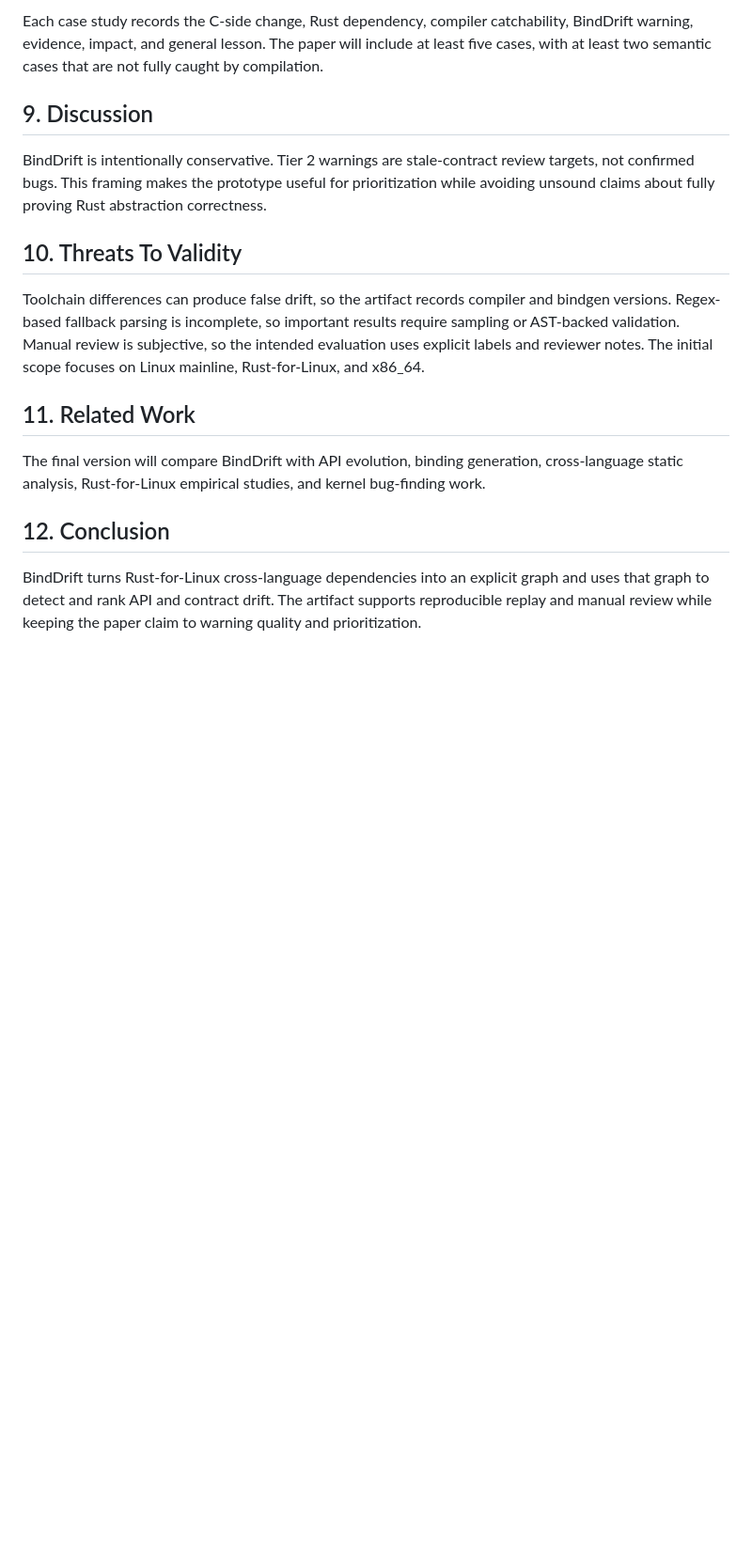
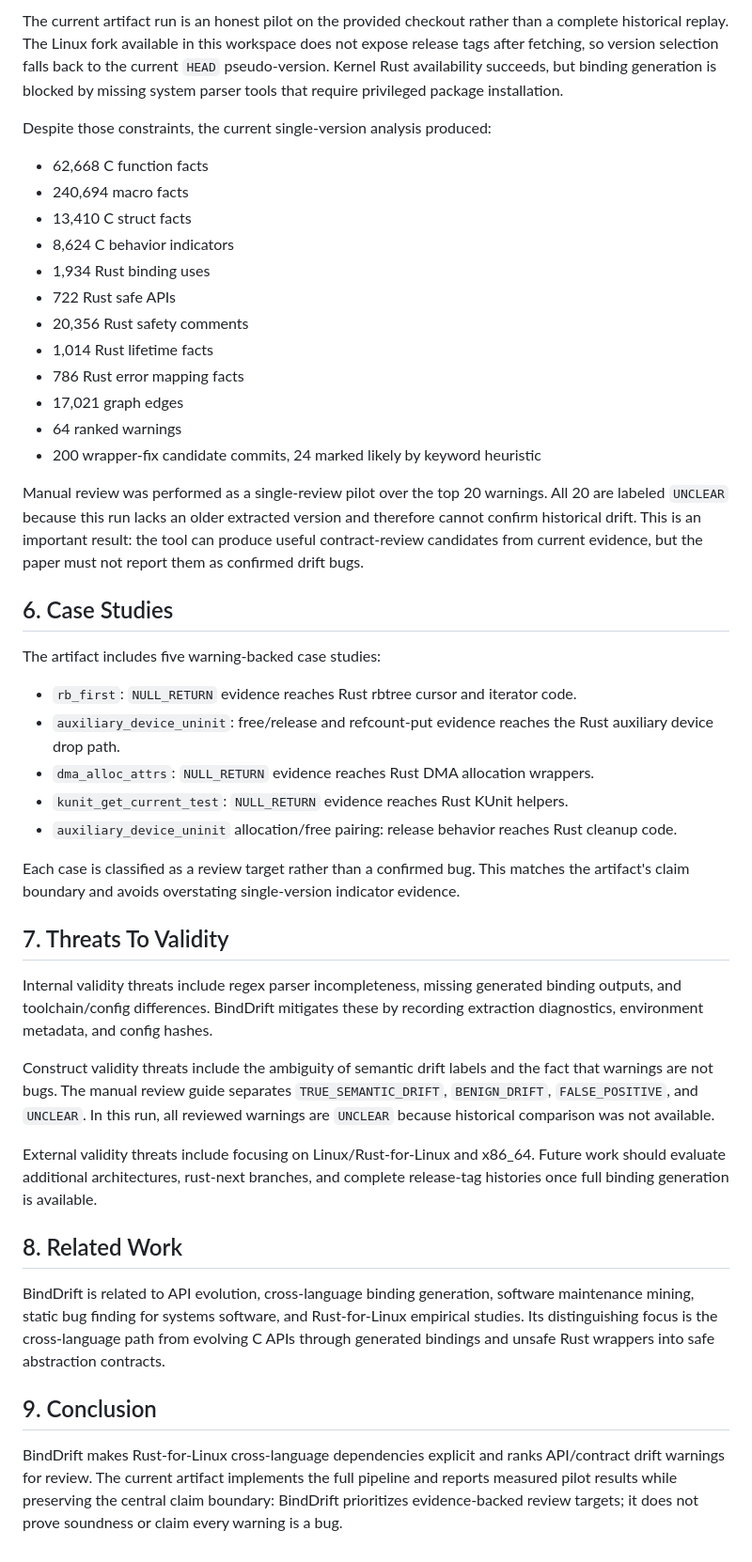
Before and after one commit to NayCheno/bind-drift, a Markdown page: paper/draft.md, the part around one of its changes. Shown at 94% size. Rendered like a GitHub page; blank space fills up the shorter version.

```diff
--- a/paper/draft.md
+++ b/paper/draft.md
@@ -44,18 +103,78 @@ The evaluation plan measures drift prevalence, build-breakage prediction, wrappe
 
-Each case study records the C-side change, Rust dependency, compiler catchability, BindDrift warning, evidence, impact, and general lesson. The paper will include at least five cases, with at least two semantic cases that are not fully caught by compilation.
+The current artifact run is an honest pilot on the provided checkout rather
+than a complete historical replay. The Linux fork available in this workspace
+does not expose release tags after fetching, so version selection falls back to
+the current `HEAD` pseudo-version. Kernel Rust availability succeeds, but
+binding generation is blocked by missing system parser tools that require
+privileged package installation.
 
-## 9. Discussion
+Despite those constraints, the current single-version analysis produced:
 
-BindDrift is intentionally conservative. Tier 2 warnings are stale-contract review targets, not confirmed bugs. This framing makes the prototype useful for prioritization while avoiding unsound claims about fully proving Rust abstraction correctness.
+- 62,668 C function facts
+- 240,694 macro facts
+- 13,410 C struct facts
+- 8,624 C behavior indicators
+- 1,934 Rust binding uses
+- 722 Rust safe APIs
+- 20,356 Rust safety comments
+- 1,014 Rust lifetime facts
+- 786 Rust error mapping facts
+- 17,021 graph edges
+- 64 ranked warnings
+- 200 wrapper-fix candidate commits, 24 marked likely by keyword heuristic
 
-## 10. Threats To Validity
+Manual review was performed as a single-review pilot over the top 20 warnings.
+All 20 are labeled `UNCLEAR` because this run lacks an older extracted version
+and therefore cannot confirm historical drift. This is an important result: the
+tool can produce useful contract-review candidates from current evidence, but
+the paper must not report them as confirmed drift bugs.
 
-Toolchain differences can produce false drift, so the artifact records compiler and bindgen versions. Regex-based fallback parsing is incomplete, so important results require sampling or AST-backed validation. Manual review is subjective, so the intended evaluation uses explicit labels and reviewer notes. The initial scope focuses on Linux mainline, Rust-for-Linux, and x86_64.
+## 6. Case Studies
 
-## 11. Related Work
+The artifact includes five warning-backed case studies:
 
-The final version will compare BindDrift with API evolution, binding generation, cross-language static analysis, Rust-for-Linux empirical studies, and kernel bug-finding work.
+- `rb_first`: `NULL_RETURN` evidence reaches Rust rbtree cursor and iterator
+  code.
+- `auxiliary_device_uninit`: free/release and refcount-put evidence reaches the
+  Rust auxiliary device drop path.
+- `dma_alloc_attrs`: `NULL_RETURN` evidence reaches Rust DMA allocation
+  wrappers.
+- `kunit_get_current_test`: `NULL_RETURN` evidence reaches Rust KUnit helpers.
+- `auxiliary_device_uninit` allocation/free pairing: release behavior reaches
+  Rust cleanup code.
 
-## 12. Conclusion
+Each case is classified as a review target rather than a confirmed bug. This
+matches the artifact's claim boundary and avoids overstating single-version
+indicator evidence.
 
-BindDrift turns Rust-for-Linux cross-language dependencies into an explicit graph and uses that graph to detect and rank API and contract drift. The artifact supports reproducible replay and manual review while keeping the paper claim to warning quality and prioritization.
+## 7. Threats To Validity
+
+Internal validity threats include regex parser incompleteness, missing generated
+binding outputs, and toolchain/config differences. BindDrift mitigates these by
+recording extraction diagnostics, environment metadata, and config hashes.
+
+Construct validity threats include the ambiguity of semantic drift labels and
+the fact that warnings are not bugs. The manual review guide separates
+`TRUE_SEMANTIC_DRIFT`, `BENIGN_DRIFT`, `FALSE_POSITIVE`, and `UNCLEAR`. In this
+run, all reviewed warnings are `UNCLEAR` because historical comparison was not
+available.
+
+External validity threats include focusing on Linux/Rust-for-Linux and x86_64.
+Future work should evaluate additional architectures, rust-next branches, and
+complete release-tag histories once full binding generation is available.
+
+## 8. Related Work
+
+BindDrift is related to API evolution, cross-language binding generation,
+software maintenance mining, static bug finding for systems software, and
+Rust-for-Linux empirical studies. Its distinguishing focus is the
+cross-language path from evolving C APIs through generated bindings and unsafe
+Rust wrappers into safe abstraction contracts.
+
+## 9. Conclusion
+
+BindDrift makes Rust-for-Linux cross-language dependencies explicit and ranks
+API/contract drift warnings for review. The current artifact implements the full
+pipeline and reports measured pilot results while preserving the central claim
+boundary: BindDrift prioritizes evidence-backed review targets; it does not
+prove soundness or claim every warning is a bug.
```
Also changed, not shown: other parts of paper/draft.md (+78 -19 lines).
